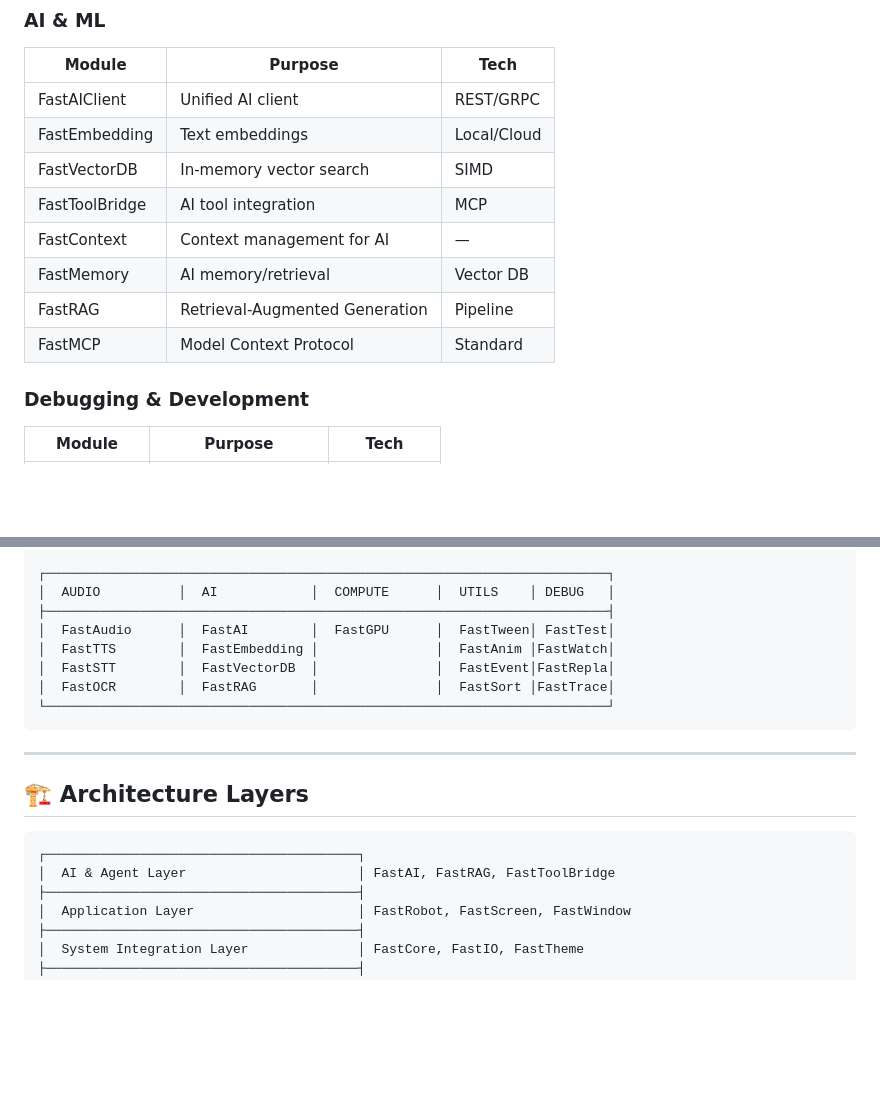
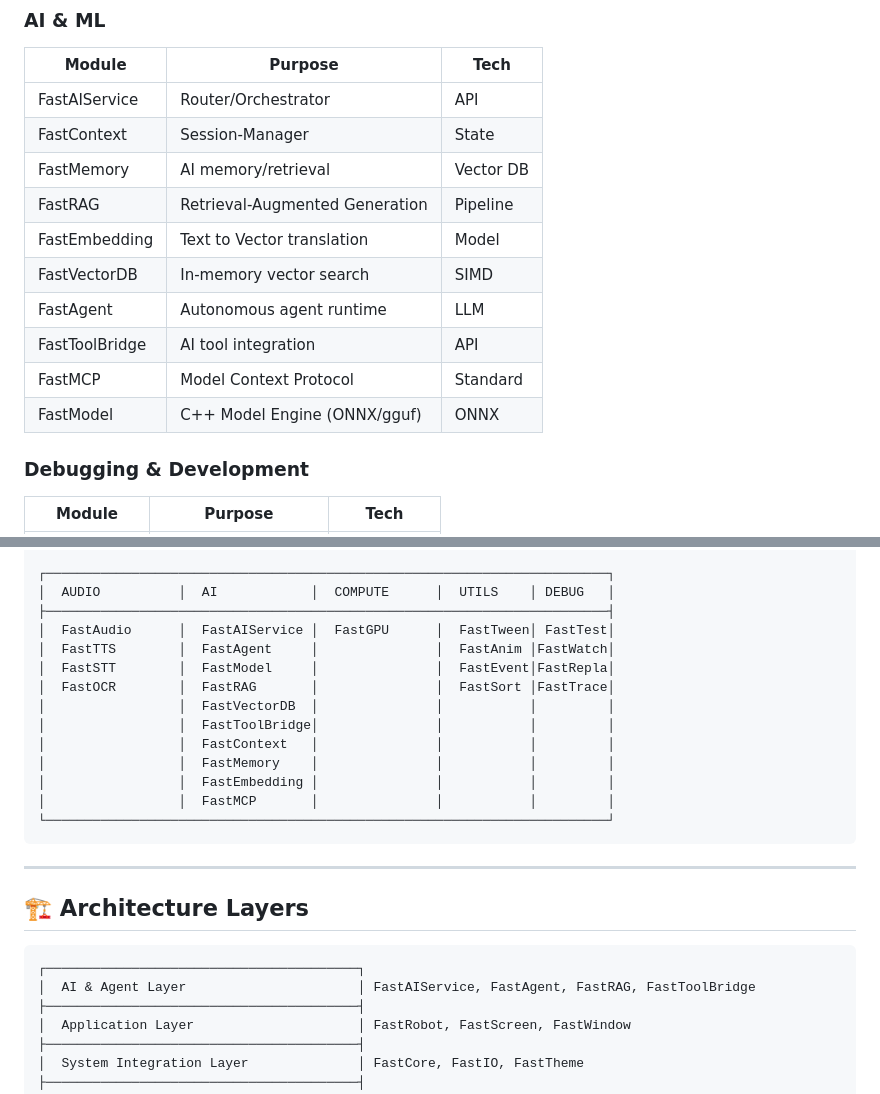
Before and after one commit to andrestubbe/FastJava, a Markdown page: MAP.md, 2 parts joined by grey strips. Rendered like a GitHub page; blank space fills up the shorter version.

Commit message:
Auto Update

````diff
--- a/MAP.md
+++ b/MAP.md
@@ -106,14 +106,16 @@
 ### AI & ML
 | Module | Purpose | Tech |
 |--------|---------|------|
-| FastAIClient | Unified AI client | REST/GRPC |
-| FastEmbedding | Text embeddings | Local/Cloud |
-| FastVectorDB | In-memory vector search | SIMD |
-| FastToolBridge | AI tool integration | MCP |
-| FastContext | Context management for AI | — |
+| FastAIService | Router/Orchestrator | API |
+| FastContext | Session-Manager | State |
 | FastMemory | AI memory/retrieval | Vector DB |
 | FastRAG | Retrieval-Augmented Generation | Pipeline |
+| FastEmbedding | Text to Vector translation | Model |
+| FastVectorDB | In-memory vector search | SIMD |
+| FastAgent | Autonomous agent runtime | LLM |
+| FastToolBridge | AI tool integration | API |
 | FastMCP | Model Context Protocol | Standard |
+| FastModel | C++ Model Engine (ONNX/gguf) | ONNX |
 
 ### Debugging & Development
 | Module | Purpose | Tech |
@@ -144,10 +146,16 @@
 ┌────────────────────────────────────────────────────────────────────────┐
 │  AUDIO          │  AI            │  COMPUTE      │  UTILS    │ DEBUG   │
 ├────────────────────────────────────────────────────────────────────────┤
-│  FastAudio      │  FastAI        │  FastGPU      │  FastTween│ FastTest│
-│  FastTTS        │  FastEmbedding │               │  FastAnim │FastWatch│
-│  FastSTT        │  FastVectorDB  │               │  FastEvent│FastRepla│
+│  FastAudio      │  FastAIService │  FastGPU      │  FastTween│ FastTest│
+│  FastTTS        │  FastAgent     │               │  FastAnim │FastWatch│
+│  FastSTT        │  FastModel     │               │  FastEvent│FastRepla│
 │  FastOCR        │  FastRAG       │               │  FastSort │FastTrace│
+│                 │  FastVectorDB  │               │           │         │
+│                 │  FastToolBridge│               │           │         │
+│                 │  FastContext   │               │           │         │
+│                 │  FastMemory    │               │           │         │
+│                 │  FastEmbedding │               │           │         │
+│                 │  FastMCP       │               │           │         │
 └────────────────────────────────────────────────────────────────────────┘
 ```
 
@@ -157,7 +165,7 @@
 
 ```
 ┌────────────────────────────────────────┐
-│  AI & Agent Layer                      │ FastAI, FastRAG, FastToolBridge
+│  AI & Agent Layer                      │ FastAIService, FastAgent, FastRAG, FastToolBridge
 ├────────────────────────────────────────┤
 │  Application Layer                     │ FastRobot, FastScreen, FastWindow
 ├────────────────────────────────────────┤
````
Also changed, not shown: README.md (+6 -1 lines).
